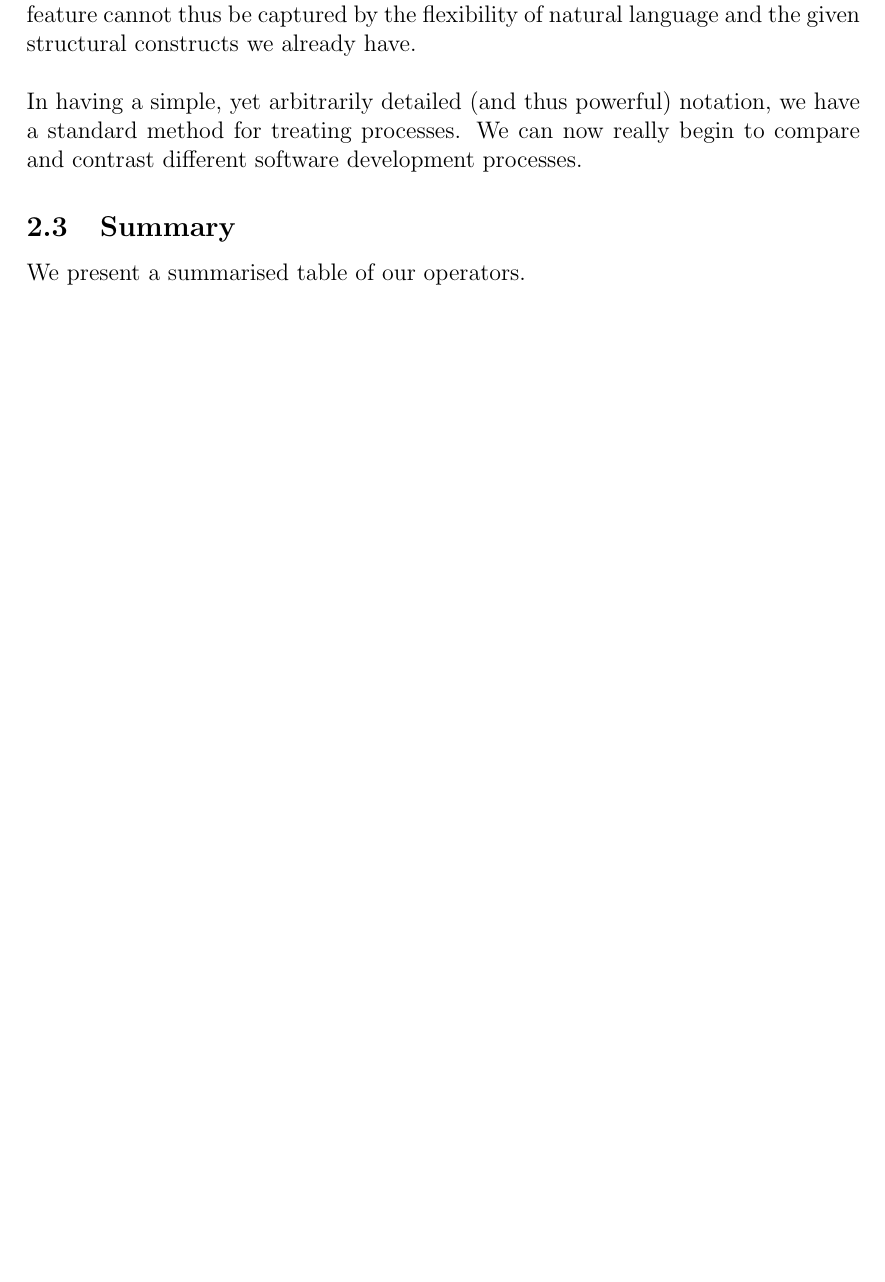
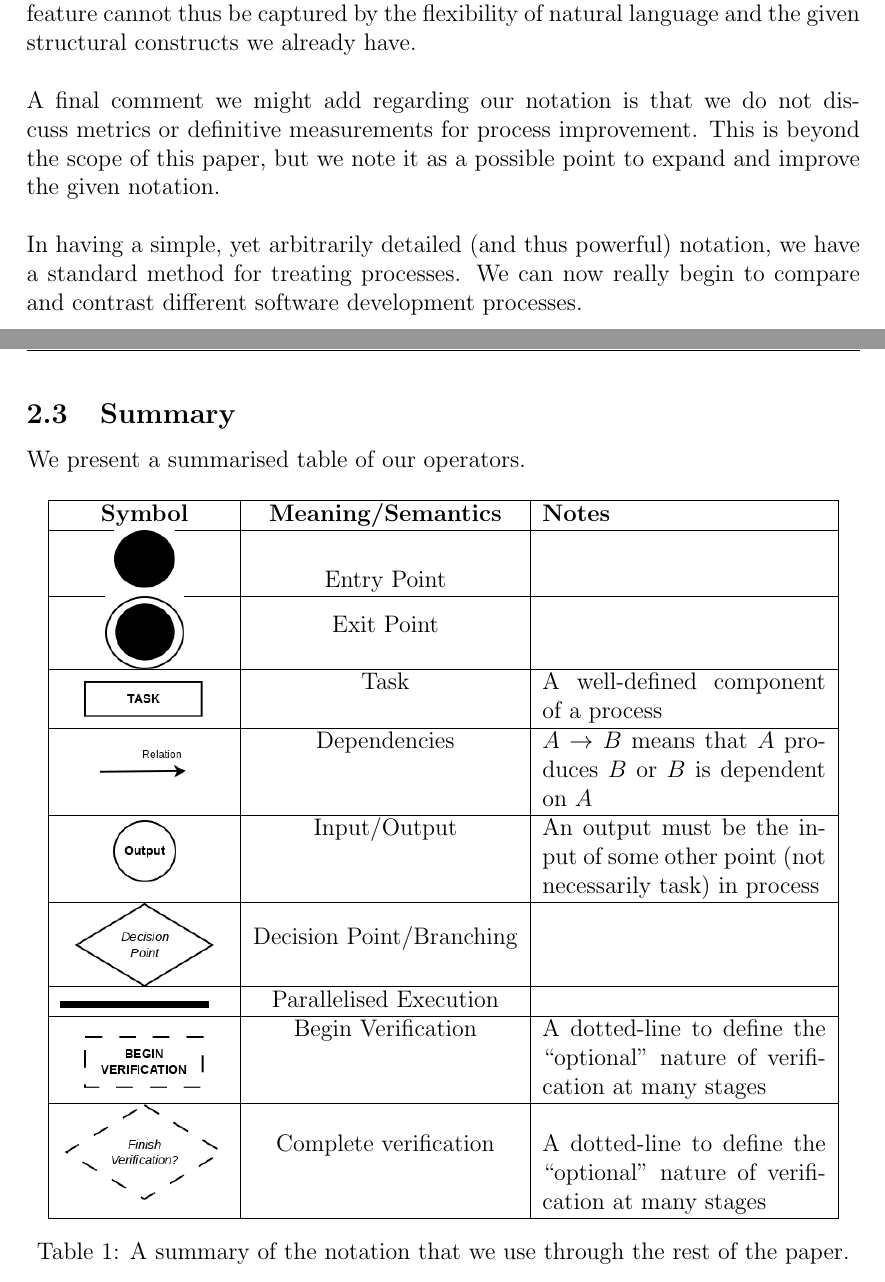
Before and after one commit to EaTea/turnt-octo-archer, a LaTeX problem sheet (assignment1/assignmentOne_20529864.tex, which reads assignment1/notation.tex): part of page 11 of 17 before the commit and two parts of pages 11 and 12 of 18 after it, the two joined at a grey line, cut so that both start at the same text, the shorter picture padded with empty space. Compiled offline with pdfLaTeX.

Commit message:
Finish up notation chapter.

```diff
--- a/assignment1/assignmentOne_20529864.tex
+++ b/assignment1/assignmentOne_20529864.tex
@@ -15,6 +15,7 @@
 \usepackage{caption}
 \usepackage{subcaption}
 \usepackage{fancyhdr}
+\usepackage{array}
 
 \usetikzlibrary{arrows,shapes}
 
--- a/assignment1/notation.tex
+++ b/assignment1/notation.tex
@@ -212,14 +212,49 @@ In addition, we cover tasks which branch or iterate, feedback and parallelisatio
 It is difficult to conceive how any feature cannot thus be captured by the flexibility of natural
 language and the given structural constructs we already have.\\
 \\
+A final comment we might add regarding our notation is that we do not discuss metrics or
+definitive measurements for process improvement.
+This is beyond the scope of this paper, but we note it as a possible point to expand and improve the
+given notation.\\
+\\
 In having a simple, yet arbitrarily detailed (and thus powerful) notation, we have a standard method
 for treating processes.
 We can now really begin to compare and contrast different software development processes.
+
+\pagebreak
 
 \subsection{Summary}
 
 We present a summarised table of our operators.
 
-\begin{table}
-
+\begin{table}[ht!]
+\centering
+\begin{tabular} {| c | c | p{5cm} |}
+	\hline
+	{\bf Symbol} & {\bf Meaning/Semantics} & {\bf Notes} \\
+	\hline
+	\raisebox{0\height}{\includegraphics[scale=0.3]{media/Entry}} & Entry Point & \\
+	\hline
+	\raisebox{-0.5\height}{\includegraphics[scale=0.3]{media/Exit}} & Exit Point & \\
+	\hline
+	\raisebox{-0.75\height}{\includegraphics[scale=0.3]{media/Task}} & Task & A well-defined component of a process \\
+	\hline
+	\raisebox{-1\height}{\includegraphics[scale=0.3]{media/Dependency}} & Dependencies & $A \to B$ means that $A$ produces
+	$B$ or $B$ is dependent on $A$\\
+	\hline
+	\raisebox{-0.75\height}{\includegraphics[scale=0.3]{media/Output}} & Input/Output & An output must be the input of some
+	other point (not necessarily task) in process\\
+	\hline
+	\raisebox{-0.5\height}{\includegraphics[scale=0.3]{media/Branching}} & Decision Point/Branching & \\
+	\hline
+	\raisebox{-0.15\height}{\includegraphics[scale=0.3]{media/Parallelised}} & Parallelised Execution & \\
+	\hline
+	\raisebox{-1\height}{\includegraphics[scale=0.3]{media/BeginVerification}} & Begin Verification & A dotted-line to
+	define the ``optional" nature of verification at many stages \\
+	\hline
+	\raisebox{-0.5\height}{\includegraphics[scale=0.3]{media/EndVerification}} & Complete verification & A dotted-line to define the ``optional" nature of verification at many stages \\
+	\hline
+\end{tabular}
+\caption{A summary of the notation that we use through the rest of the paper.}
+\label{notationSummaryTable}
 \end{table}
```
Also changed, not shown: assignment1/assignOne.bib (+3 -3 lines), assignment1/notation.tex (26 more changed lines).
